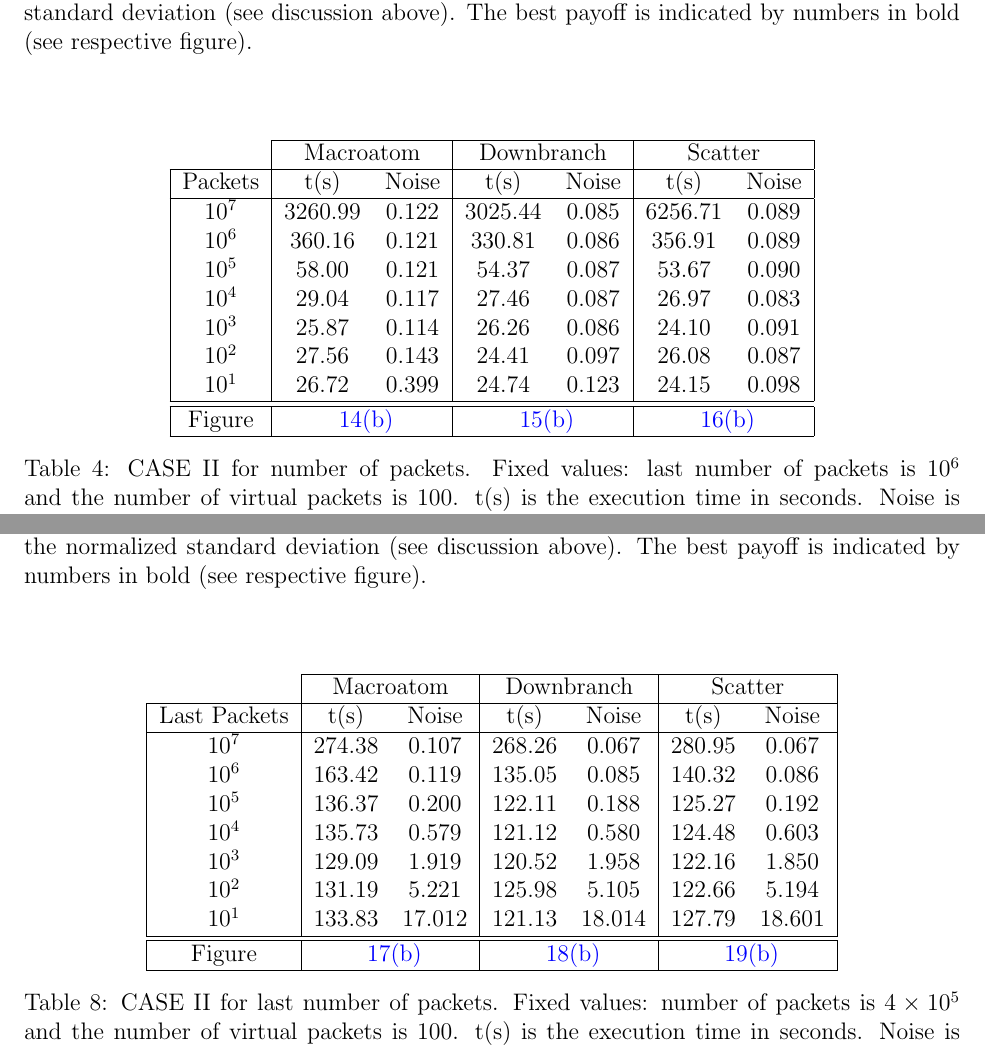
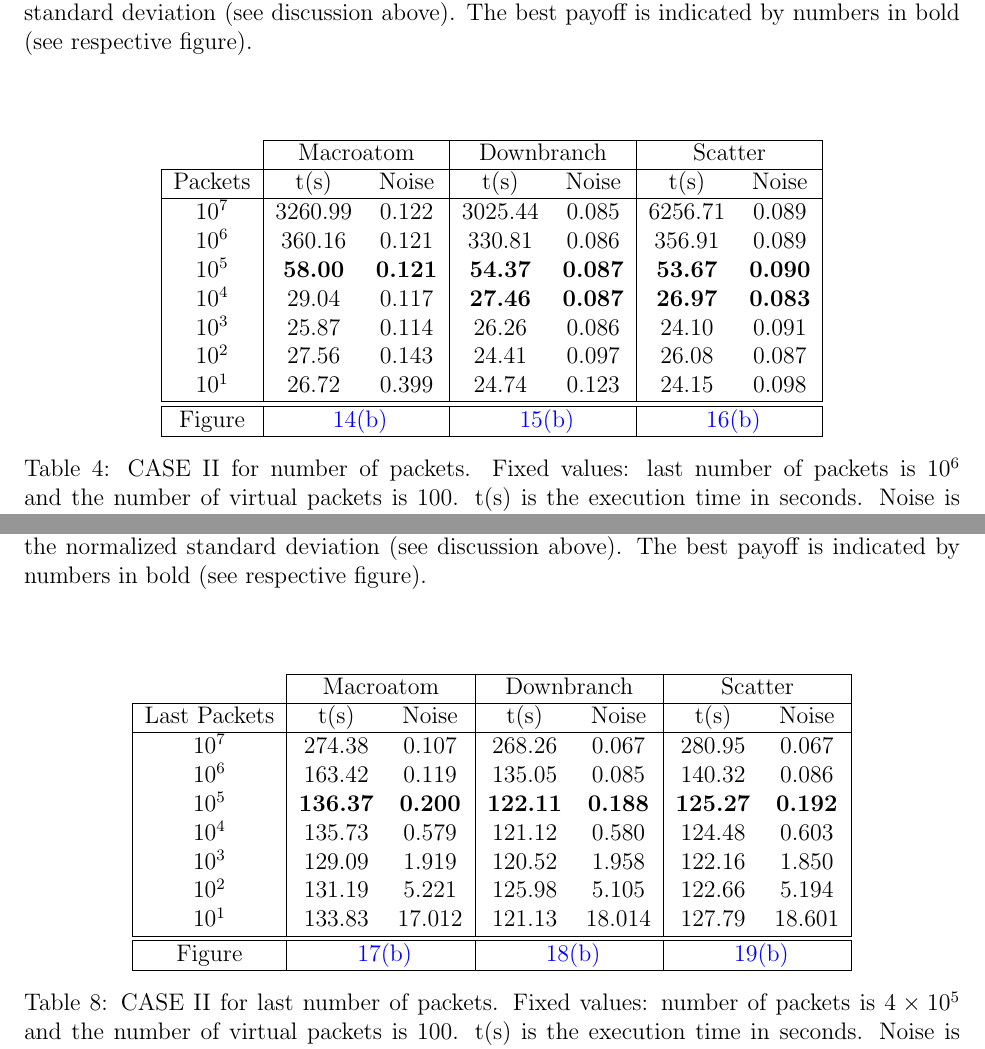
Before and after one commit to sofiatti/tardis-report, a LaTeX document (tardis.tex): two parts of pages 9 and 11 of 17, joined at a grey line, cut so that both start at the same text. Compiled offline with pdfLaTeX.

Commit message:
bolded items in tables noise:CASE II

```diff
--- a/tardis.tex
+++ b/tardis.tex
@@ -313,8 +313,8 @@ $10^1$ & 28.20 & 0.389 & 27.78 & 0.097 & 27.41 & 0.141 \\ \hline \hline
 Packets & t(s)   & Noise & t(s)     & Noise   & t(s)    & Noise\\ \hline
 $10^7$ & 3260.99 & 0.122 & 3025.44 & 0.085 & 6256.71 & 0.089 \\
 $10^6$ & 360.16 & 0.121 & 330.81 & 0.086 & 356.91 & 0.089 \\
-$10^5$ & 58.00 & 0.121 & 54.37 & 0.087 & 53.67 & 0.090 \\
-$10^4$ & 29.04 & 0.117 & 27.46 & 0.087 & 26.97 & 0.083 \\
+$10^5$ & \textbf{58.00} & \textbf{0.121} & \textbf{54.37} & \textbf{0.087} & \textbf{53.67} & \textbf{0.090} \\
+$10^4$ & 29.04 & 0.117 & \textbf{27.46} & \textbf{0.087} & \textbf{26.97} & \textbf{0.083} \\
 $10^3$ & 25.87 & 0.114 & 26.26 & 0.086 & 24.10 & 0.091 \\
 $10^2$ & 27.56 & 0.143 & 24.41 & 0.097 & 26.08 & 0.087 \\
 $10^1$ & 26.72 & 0.399 & 24.74 & 0.123 & 24.15 & 0.098 \\ \hline \hline
@@ -392,7 +392,7 @@ $10^1$ & 25.17 & 3.859 & 21.88 & 4.216 & 20.17 & 4.190 \\ \hline \hline
 Last Packets & t(s)   & Noise & t(s)     & Noise   & t(s)    & Noise\\ \hline
 $10^7$ & 274.38 & 0.107 & 268.26 & 0.067 & 280.95 & 0.067 \\
 $10^6$ & 163.42 & 0.119 & 135.05 & 0.085 & 140.32 & 0.086 \\
-$10^5$ & 136.37 & 0.200 & 122.11 & 0.188 & 125.27 & 0.192 \\
+$10^5$ & \textbf{136.37} & \textbf{0.200} & \textbf{122.11} & \textbf{0.188} & \textbf{125.27} & \textbf{0.192} \\
 $10^4$ & 135.73 & 0.579 & 121.12 & 0.580 & 124.48 & 0.603 \\
 $10^3$ & 129.09 & 1.919 & 120.52 & 1.958 & 122.16 & 1.850 \\
 $10^2$ & 131.19 & 5.221 & 125.98 & 5.105 & 122.66 & 5.194 \\
```
Also changed, not shown: README.md (added), tardis.pdf, 2 other files.
